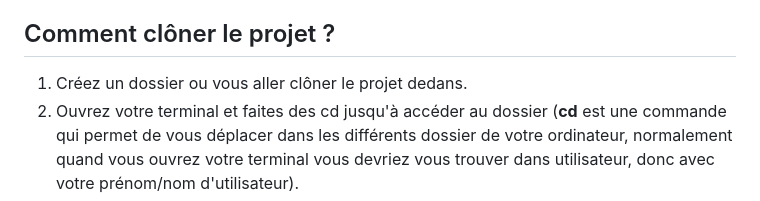
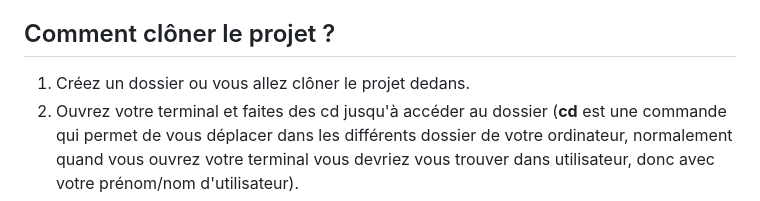
Before and after one commit to Samantha1919/suika, a Markdown page: README.md, the part around the change. Rendered like a GitHub page.

```diff
--- a/README.md
+++ b/README.md
@@ -8,7 +8,7 @@ Suika est un jeu qui existe déjà de base et ceci n'est qu'une copie (pas une c
 
 ## Comment clôner le projet ?
 
-1. Créez un dossier ou vous aller clôner le projet dedans.
+1. Créez un dossier ou vous allez clôner le projet dedans.
 2. Ouvrez votre terminal et faites des cd jusqu'à accéder au dossier (**cd** est une commande qui permet de vous déplacer dans les différents dossier de votre ordinateur, normalement quand vous ouvrez votre terminal vous devriez vous trouver dans utilisateur, donc avec votre prénom/nom d'utilisateur).
 3. Quand vous êtes dans le dossier écrivez ceci :
 
```
